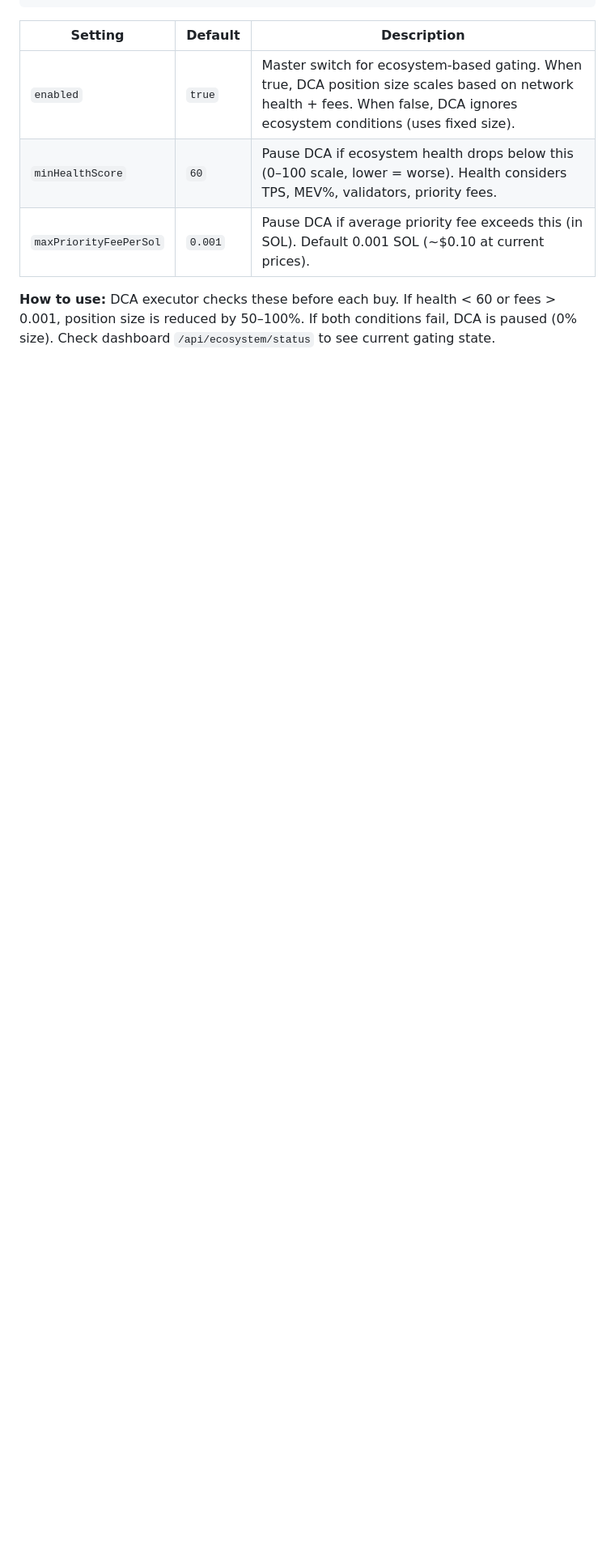
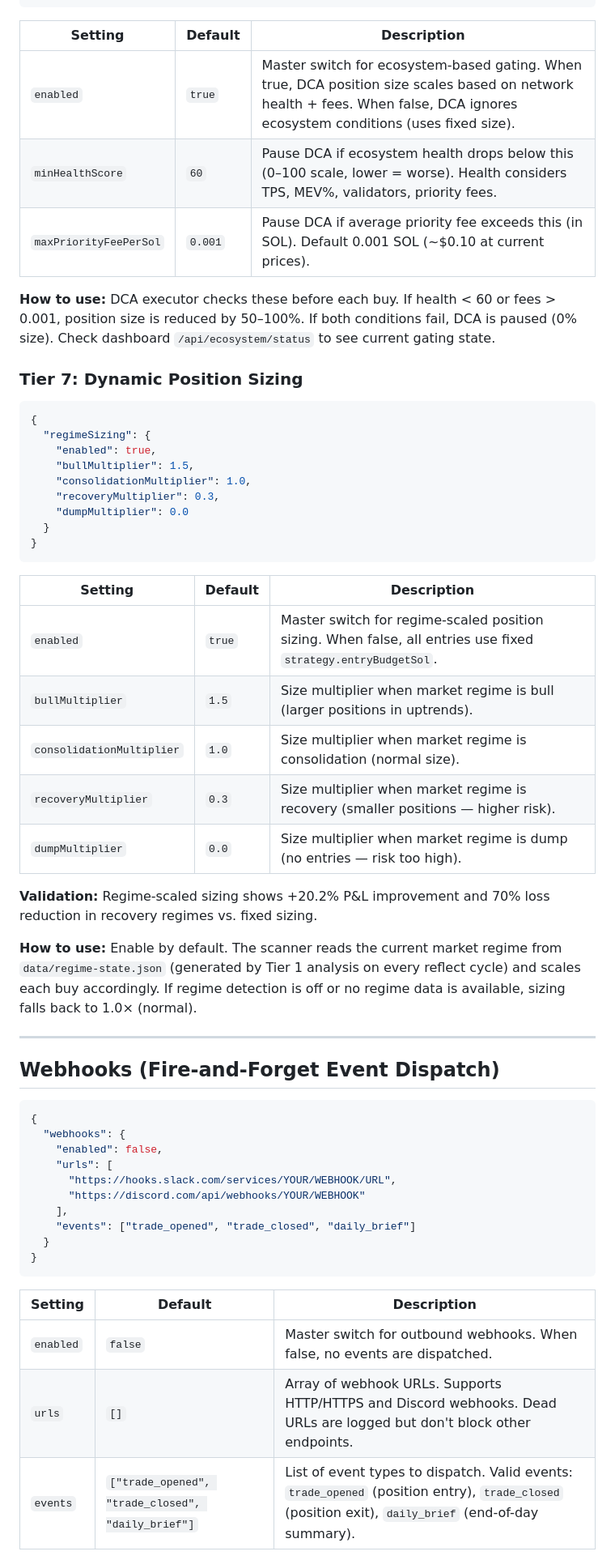
Before and after one commit to Circuit-LLM/circuit-agent, a Markdown page: docs/configuration.md, the part around one of its changes. Shown at 81% size. Drawn GitHub-style; blank space fills up the shorter version.

````diff
--- a/docs/configuration.md
+++ b/docs/configuration.md
@@ -376,3 +376,52 @@ To apply a preset, copy the relevant keys into `config/agent.local.json`.
 
 **How to use:** DCA executor checks these before each buy. If health < 60 or fees > 0.001, position size is reduced by 50–100%. If both conditions fail, DCA is paused (0% size). Check dashboard `/api/ecosystem/status` to see current gating state.
 
+### Tier 7: Dynamic Position Sizing
+
+```json
+{
+  "regimeSizing": {
+    "enabled": true,
+    "bullMultiplier": 1.5,
+    "consolidationMultiplier": 1.0,
+    "recoveryMultiplier": 0.3,
+    "dumpMultiplier": 0.0
+  }
+}
+```
+
+| Setting | Default | Description |
+|---------|---------|-------------|
+| `enabled` | `true` | Master switch for regime-scaled position sizing. When false, all entries use fixed `strategy.entryBudgetSol`. |
+| `bullMultiplier` | `1.5` | Size multiplier when market regime is bull (larger positions in uptrends). |
+| `consolidationMultiplier` | `1.0` | Size multiplier when market regime is consolidation (normal size). |
+| `recoveryMultiplier` | `0.3` | Size multiplier when market regime is recovery (smaller positions — higher risk). |
+| `dumpMultiplier` | `0.0` | Size multiplier when market regime is dump (no entries — risk too high). |
+
+**Validation:** Regime-scaled sizing shows +20.2% P&L improvement and 70% loss reduction in recovery regimes vs. fixed sizing.
+
+**How to use:** Enable by default. The scanner reads the current market regime from `data/regime-state.json` (generated by Tier 1 analysis on every reflect cycle) and scales each buy accordingly. If regime detection is off or no regime data is available, sizing falls back to 1.0× (normal).
+
+---
+
+## Webhooks (Fire-and-Forget Event Dispatch)
+
+```json
+{
+  "webhooks": {
+    "enabled": false,
+    "urls": [
+      "https://hooks.slack.com/services/YOUR/WEBHOOK/URL",
+      "https://discord.com/api/webhooks/YOUR/WEBHOOK"
+    ],
+    "events": ["trade_opened", "trade_closed", "daily_brief"]
+  }
+}
+```
+
+| Setting | Default | Description |
+|---------|---------|-------------|
+| `enabled` | `false` | Master switch for outbound webhooks. When false, no events are dispatched. |
+| `urls` | `[]` | Array of webhook URLs. Supports HTTP/HTTPS and Discord webhooks. Dead URLs are logged but don't block other endpoints. |
+| `events` | `["trade_opened", "trade_closed", "daily_brief"]` | List of event types to dispatch. Valid events: `trade_opened` (position entry), `trade_closed` (position exit), `daily_brief` (end-of-day summary). |
+
````
Also changed, not shown: other parts of docs/configuration.md (+26 -0 lines), README.md (+33 -4 lines).
